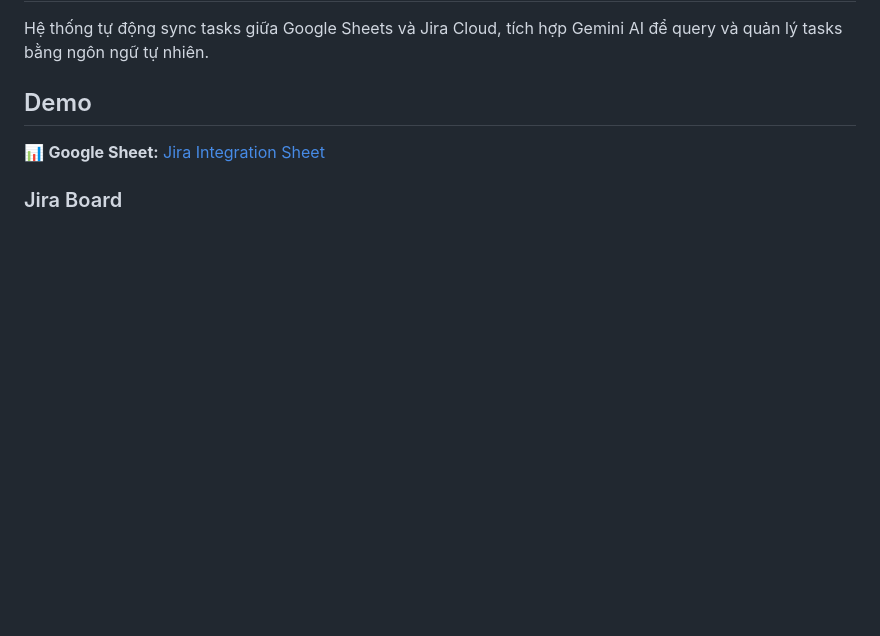
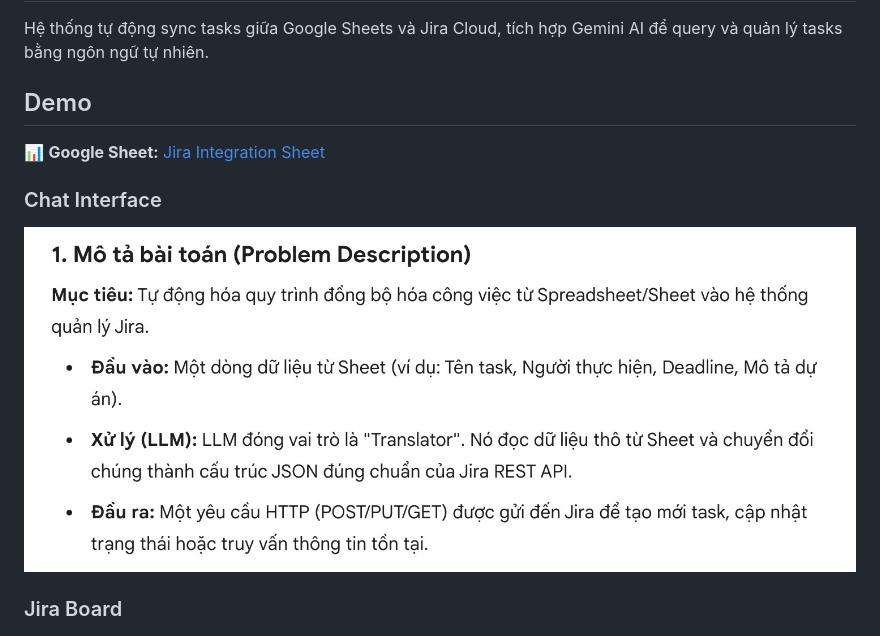
Before and after one commit to detinatran/jira-auto, a Markdown page: README.md, the part around the change. Drawn GitHub-style; blank space fills up the shorter version.

Commit message:
Add chat interface demo screenshot

```diff
--- a/README.md
+++ b/README.md
@@ -5,6 +5,9 @@ Hệ thống tự động sync tasks giữa Google Sheets và Jira Cloud, tích
 ## Demo
 
 📊 **Google Sheet:** [Jira Integration Sheet](https://docs.google.com/spreadsheets/d/1IMWZ3POaPCHt2Gqa07QtRMLKCpcPcTXE01Q2WwH-uZY)
+
+### Chat Interface
+![Chat Demo](image.png)
 
 ### Jira Board
 ![Jira Board](jira.jpg)
```
